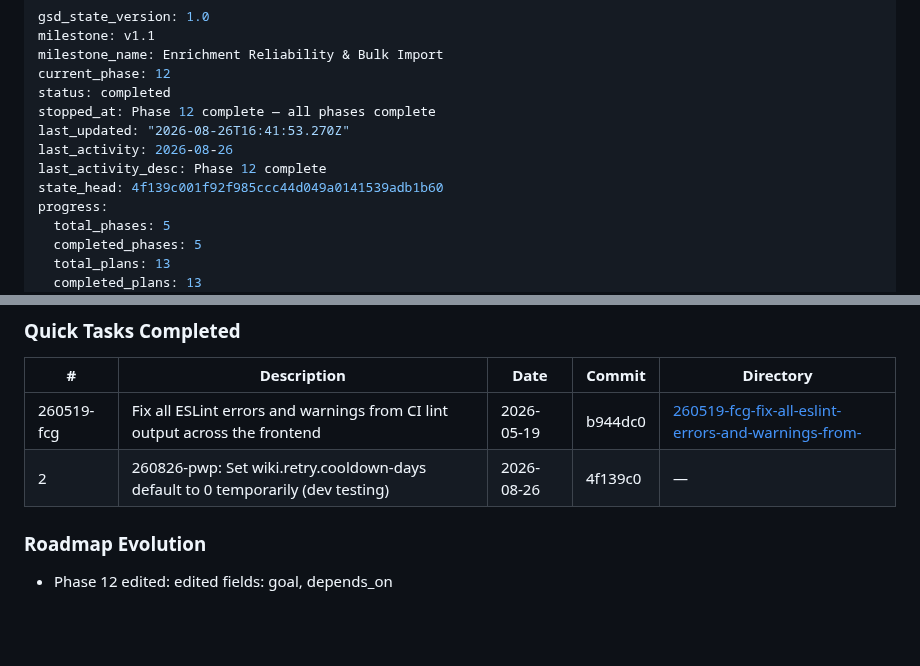
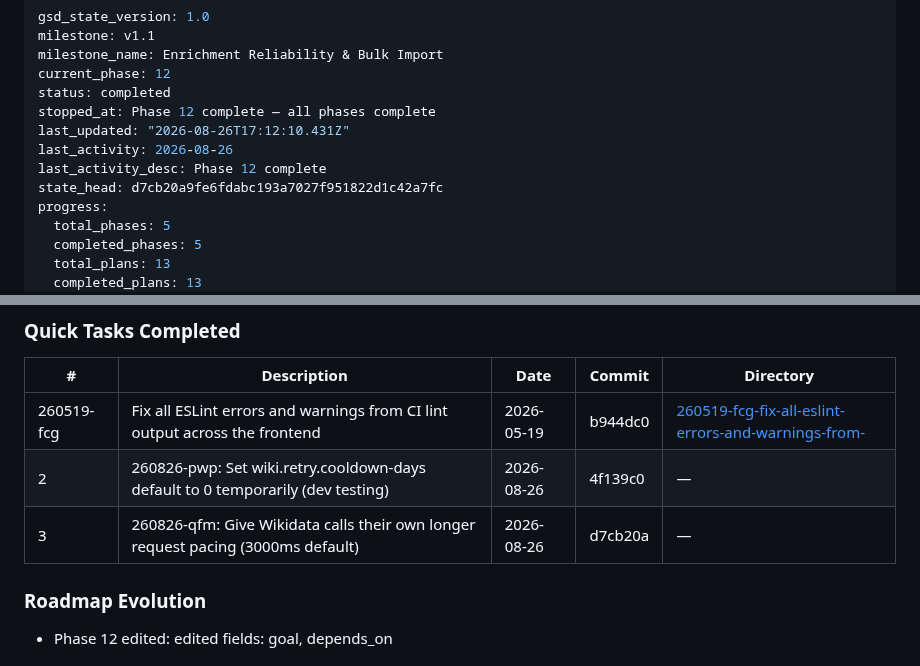
Before and after one commit to simon-reich/movie-archive, a Markdown page: .planning/STATE.md, 2 parts joined by grey strips. Rendered like a GitHub page; blank space fills up the shorter version.

Commit message:
docs(quick-260826-qfm): give Wikidata calls their own longer request pacing

```diff
--- a/.planning/STATE.md
+++ b/.planning/STATE.md
@@ -5,10 +5,10 @@ milestone_name: Enrichment Reliability & Bulk Import
 current_phase: 12
 status: completed
 stopped_at: Phase 12 complete — all phases complete
-last_updated: "2026-08-26T16:41:53.270Z"
+last_updated: "2026-08-26T17:12:10.431Z"
 last_activity: 2026-08-26
 last_activity_desc: Phase 12 complete
-state_head: 4f139c001f92f985ccc44d049a0141539adb1b60
+state_head: d7cb20a9fe6fdabc193a7027f951822d1c42a7fc
 progress:
   total_phases: 5
   completed_phases: 5
@@ -90,6 +90,7 @@ None.
 |---|-------------|------|--------|-----------|
 | 260519-fcg | Fix all ESLint errors and warnings from CI lint output across the frontend | 2026-05-19 | b944dc0 | [260519-fcg-fix-all-eslint-errors-and-warnings-from-](./quick/260519-fcg-fix-all-eslint-errors-and-warnings-from-/) |
 | 2 | 260826-pwp: Set wiki.retry.cooldown-days default to 0 temporarily (dev testing) | 2026-08-26 | 4f139c0 | — |
+| 3 | 260826-qfm: Give Wikidata calls their own longer request pacing (3000ms default) | 2026-08-26 | d7cb20a | — |
 
 ### Roadmap Evolution
 
```
Also changed, not shown: 1 other file.
